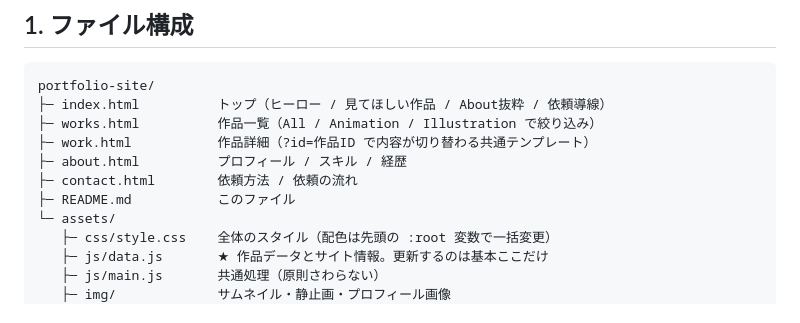
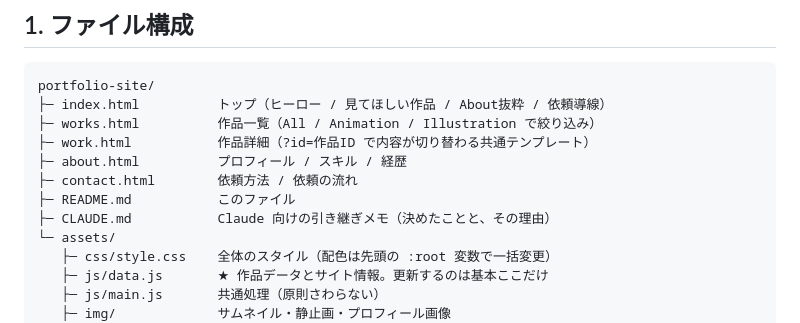
Before and after one commit to yura0896/portfolio-site, a Markdown page: README.md, the part around the change. GitHub-like rendering.

```diff
--- a/README.md
+++ b/README.md
@@ -15,6 +15,7 @@ portfolio-site/
 ├─ about.html          プロフィール / スキル / 経歴
 ├─ contact.html        依頼方法 / 依頼の流れ
 ├─ README.md           このファイル
+├─ CLAUDE.md           Claude 向けの引き継ぎメモ（決めたことと、その理由）
 └─ assets/
    ├─ css/style.css    全体のスタイル（配色は先頭の :root 変数で一括変更）
    ├─ js/data.js       ★ 作品データとサイト情報。更新するのは基本ここだけ
```
Also changed, not shown: CLAUDE.md (added, +181 -0 lines).
